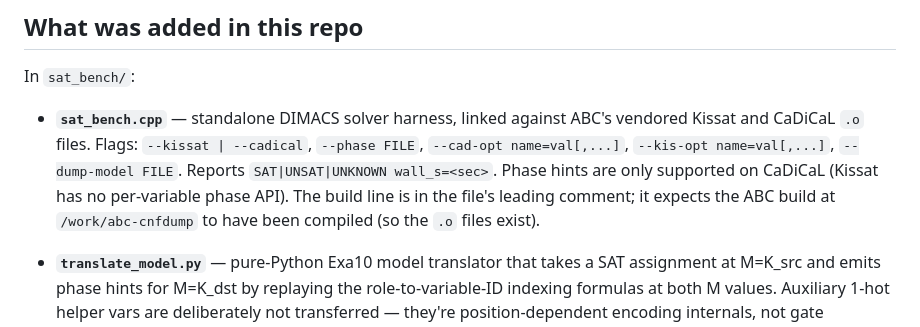
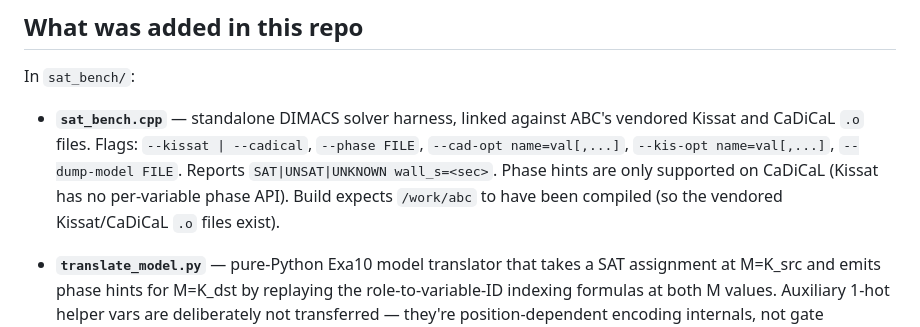
Before and after one commit to cyberseihis/abc-synthesis-notes, a Markdown page: cnf-dump-experiment.md, the part around the change. GitHub-like rendering.

```diff
--- a/cnf-dump-experiment.md
+++ b/cnf-dump-experiment.md
@@ -48,9 +48,9 @@ In `sat_bench/`:
   `--kissat | --cadical`, `--phase FILE`, `--cad-opt name=val[,...]`,
   `--kis-opt name=val[,...]`, `--dump-model FILE`. Reports
   `SAT|UNSAT|UNKNOWN wall_s=<sec>`. Phase hints are only supported on
-  CaDiCaL (Kissat has no per-variable phase API). The build line is in
-  the file's leading comment; it expects the ABC build at
-  `/work/abc-cnfdump` to have been compiled (so the `.o` files exist).
+  CaDiCaL (Kissat has no per-variable phase API). Build expects
+  `/work/abc` to have been compiled (so the vendored Kissat/CaDiCaL
+  `.o` files exist).
 
 - **`translate_model.py`** — pure-Python Exa10 model translator that
   takes a SAT assignment at M=K_src and emits phase hints for M=K_dst
```
Also changed, not shown: sat_bench/FINDINGS.md (+2 -4 lines).
